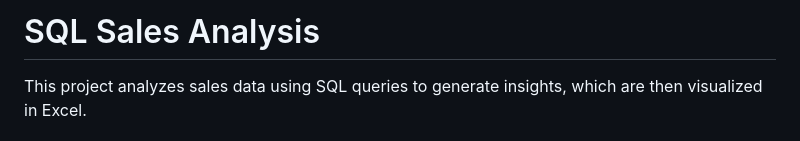
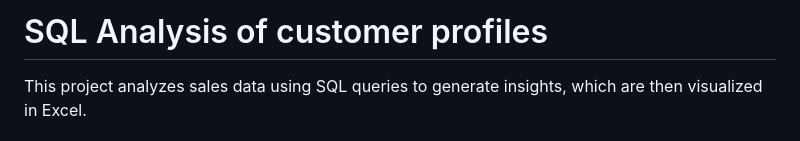
Before and after one commit to behw0/data-analysis-projects, a Markdown page: SQL/sales-analysis/README.md, the part around the change. Rendered like a GitHub page.

```diff
--- a/SQL/sales-analysis/README.md
+++ b/SQL/sales-analysis/README.md
@@ -1,4 +1,4 @@
-# SQL Sales Analysis
+# SQL Analysis of customer profiles
 
 This project analyzes sales data using SQL queries to generate insights, which are then visualized in Excel.
 
```
